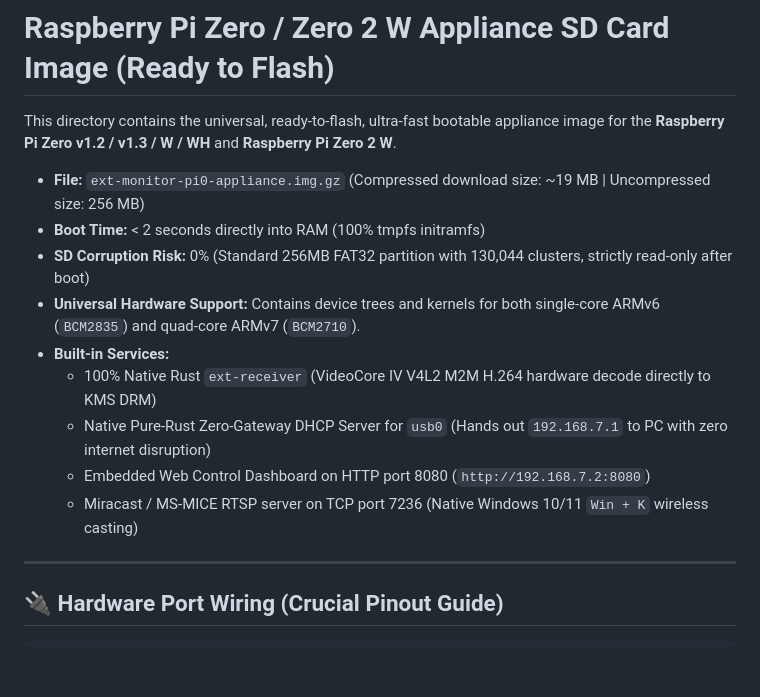
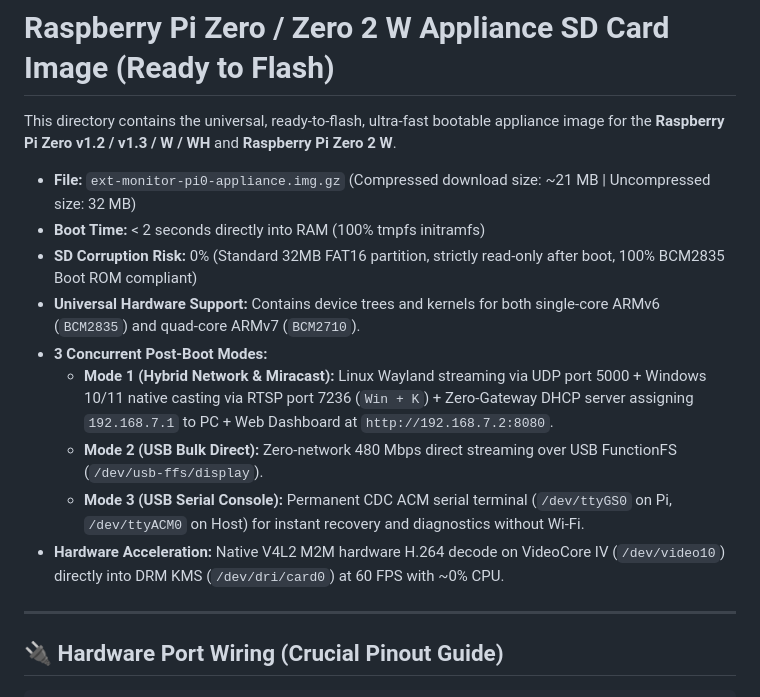
Before and after one commit to programandosolucoes/ext-monitor, a Markdown page: release/README.md, the part around the change. GitHub-like rendering; blank space fills up the shorter version.

```diff
--- a/release/README.md
+++ b/release/README.md
@@ -2,15 +2,15 @@
 
 This directory contains the universal, ready-to-flash, ultra-fast bootable appliance image for the **Raspberry Pi Zero v1.2 / v1.3 / W / WH** and **Raspberry Pi Zero 2 W**.
 
-- **File:** `ext-monitor-pi0-appliance.img.gz` (Compressed download size: ~19 MB | Uncompressed size: 256 MB)
+- **File:** `ext-monitor-pi0-appliance.img.gz` (Compressed download size: ~21 MB | Uncompressed size: 32 MB)
 - **Boot Time:** < 2 seconds directly into RAM (100% tmpfs initramfs)
-- **SD Corruption Risk:** 0% (Standard 256MB FAT32 partition with 130,044 clusters, strictly read-only after boot)
+- **SD Corruption Risk:** 0% (Standard 32MB FAT16 partition, strictly read-only after boot, 100% BCM2835 Boot ROM compliant)
 - **Universal Hardware Support:** Contains device trees and kernels for both single-core ARMv6 (`BCM2835`) and quad-core ARMv7 (`BCM2710`).
-- **Built-in Services:**
-  - 100% Native Rust `ext-receiver` (VideoCore IV V4L2 M2M H.264 hardware decode directly to KMS DRM)
-  - Native Pure-Rust Zero-Gateway DHCP Server for `usb0` (Hands out `192.168.7.1` to PC with zero internet disruption)
-  - Embedded Web Control Dashboard on HTTP port 8080 (`http://192.168.7.2:8080`)
-  - Miracast / MS-MICE RTSP server on TCP port 7236 (Native Windows 10/11 `Win + K` wireless casting)
+- **3 Concurrent Post-Boot Modes:**
+  - **Mode 1 (Hybrid Network & Miracast):** Linux Wayland streaming via UDP port 5000 + Windows 10/11 native casting via RTSP port 7236 (`Win + K`) + Zero-Gateway DHCP server assigning `192.168.7.1` to PC + Web Dashboard at `http://192.168.7.2:8080`.
+  - **Mode 2 (USB Bulk Direct):** Zero-network 480 Mbps direct streaming over USB FunctionFS (`/dev/usb-ffs/display`).
+  - **Mode 3 (USB Serial Console):** Permanent CDC ACM serial terminal (`/dev/ttyGS0` on Pi, `/dev/ttyACM0` on Host) for instant recovery and diagnostics without Wi-Fi.
+- **Hardware Acceleration:** Native V4L2 M2M hardware H.264 decode on VideoCore IV (`/dev/video10`) directly into DRM KMS (`/dev/dri/card0`) at 60 FPS with ~0% CPU.
 
 ---
 
```
Also changed, not shown: README.md (+24 -6 lines), docs/technical-compendium-and-linkedin-summary.md (+6 -6 lines), docs/assets/test_frame.png (added), 4 other files.
